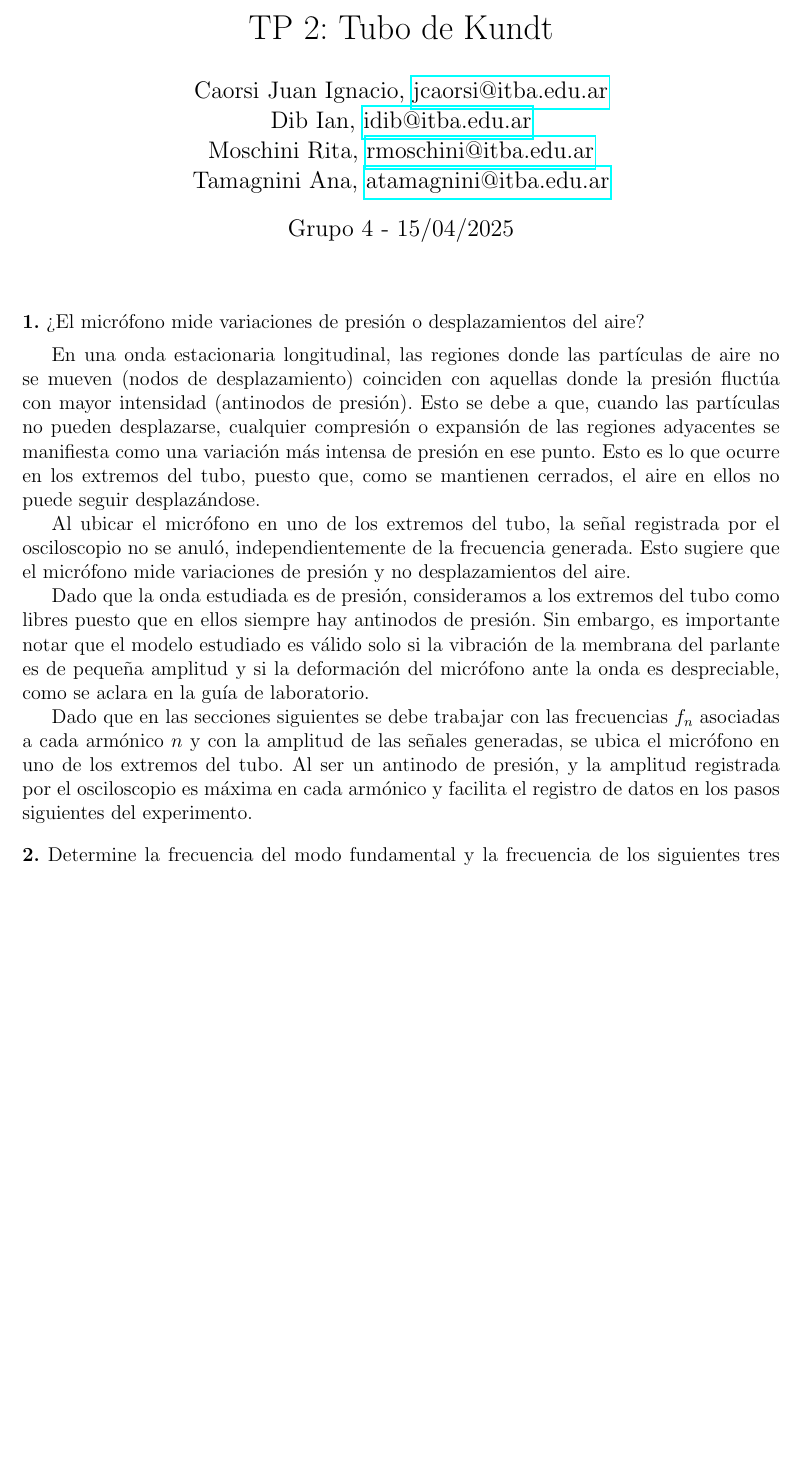
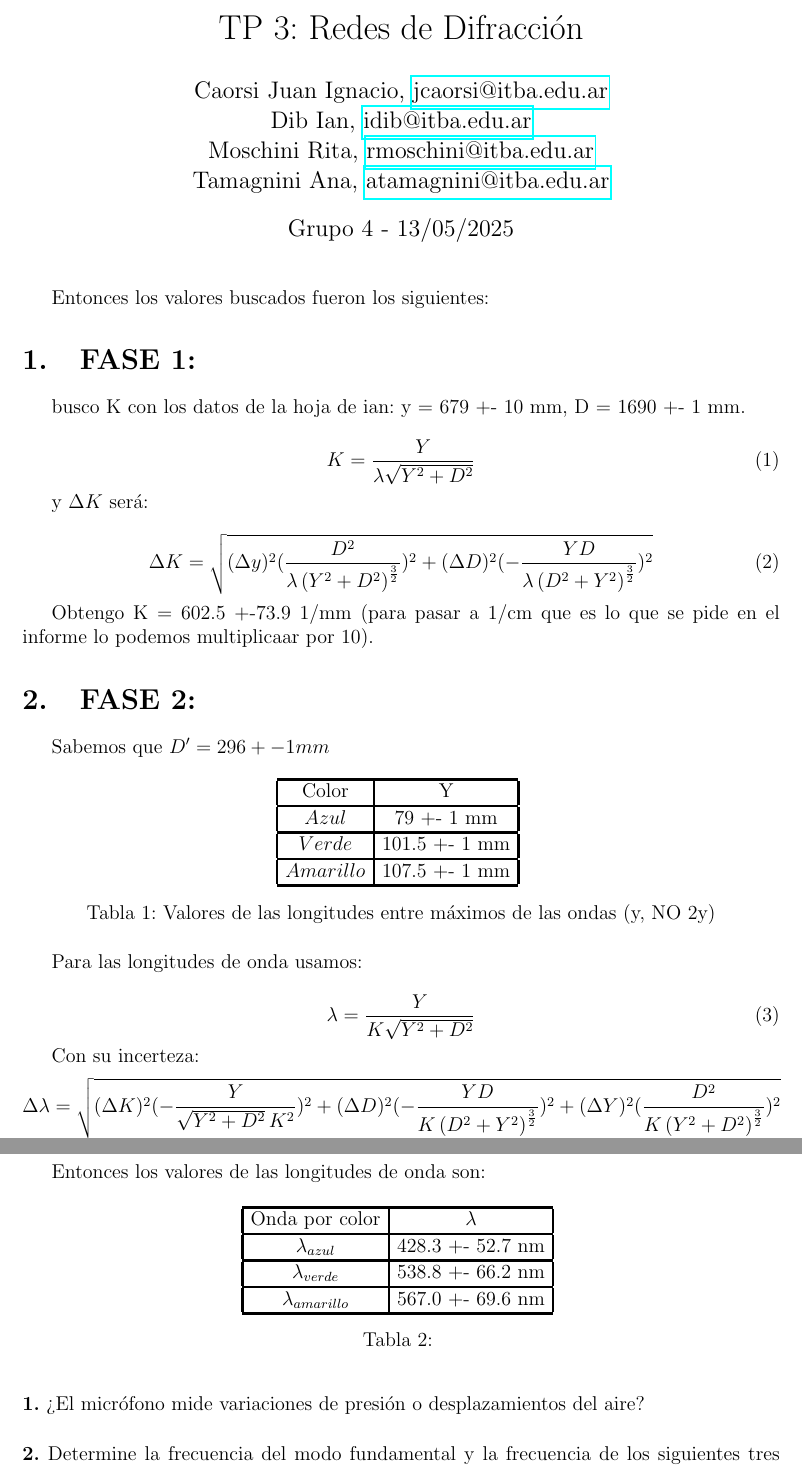
Before and after one commit to Jcaorsi/TP3--REDES---F2, a LaTeX document (TP3_F2.tex): part of page 1 of 3 before the commit and two parts of pages 1 and 2 of 4 after it, the two joined at a grey line, cut so that both start at the same text, the shorter picture padded with empty space. Compiled offline with pdfLaTeX.

Commit message:
Agrego calculos al inicio. error y ecuaciones de  propagacion

```diff
--- a/TP2_F2.tex
+++ b/TP3_F2.tex
@@ -76,7 +76,7 @@
 %* ARTICLE SECTIONS
 % ******************************
 
-\title{TP 2: Tubo de Kundt}
+\title{TP 3: Redes de Difracción}
 \author
 {
   Caorsi Juan Ignacio, \href{jcaorsi@itba.edu.ar}{jcaorsi@itba.edu.ar} \\
@@ -90,16 +90,86 @@
 \begin{document}
 \maketitle
 
+Entonces los valores buscados fueron los siguientes:
+
+\section{FASE 1:}
+
+busco K con los datos de la hoja de ian: y = 679 +- 10 mm, D = 1690 +- 1 mm.
+
+\begin{equation}
+  K = \frac{Y}{{\lambda} \sqrt{Y^{2} + D^{2}}}
+\label{equation5}
+\end{equation}
+
+y ${\Delta}K$ será:
+
+\begin{equation}
+  {\Delta}K = \sqrt{({\Delta}y)^2(\frac{D^{2}}{{\lambda} \left(Y^{2} + D^{2}\right)^{\frac{3}{2}}})^2+({\Delta}D)^2(-\frac{YD}{{\lambda} \left(D^{2} + Y^{2}\right)^{\frac{3}{2}}})^2}
+\label{equation5}
+\end{equation}
+
+Obtengo K = 602.5 +-73.9 1/mm (para pasar a 1/cm que es lo que se pide en el informe lo podemos multiplicaar por 10).
+
+\section{FASE 2:}
+
+Sabemos que $D' = 296 +- 1 mm $
+\begin{table}[H]
+  \centering
+  \begin{tabular}{|c|c|}
+  \hline
+  Color & Y \\
+  \hline
+  $Azul$  & 79 +- 1 mm  \\ \hline
+  $Verde$  & 101.5 +- 1 mm \\ \hline
+  $Amarillo$  & 107.5 +- 1 mm \\ \hline
+  \end{tabular}
+  \caption{\centering Valores de las longitudes entre máximos de las ondas (y, NO 2y)}
+  \label{tabla1}
+\end{table}
+
+Para las longitudes de onda usamos:
+
+
+\begin{equation}
+  {\lambda} = \frac{Y}{K \sqrt{Y^{2} + D^{2}}}
+\label{equation5}
+\end{equation}
+
+Con su incerteza:
+\begin{equation}
+  {\Delta}{\lambda} = \sqrt{({\Delta}K)^2(-\frac{Y}{\sqrt{Y^{2} +
+  D^{2}} \, K^{2}})^2 + ({\Delta}D)^2(-\frac{YD}{K \left(D^{2} + Y^{2}\right)^{\frac{3}{2}}})^2+ ({\Delta}Y)^2(\frac{D^{2}}{K \left(Y^{2} + D^{2}\right)^{\frac{3}{2}}})^2}
+\label{equation5}
+\end{equation}
+
+Entonces los valores de las longitudes de onda son:
+\begin{table}[H]
+  \centering
+  \begin{tabular}{|c|c|}
+  \hline
+  Onda por color & ${\lambda}$ \\
+  \hline
+  ${\lambda_{azul}}$  & 428.3 +- 52.7 nm  \\ \hline
+  ${\lambda_{verde}}$  & 538.8 +- 66.2 nm \\ \hline
+  ${\lambda_{amarillo}}$  & 567.0 +- 69.6 nm \\ \hline
+  \end{tabular}
+  \caption{\centering }
+  \label{tabla2}
+\end{table}
+
+
+
+
+
+
+
+
+
+
+
 %* FIRST QUESTION
 \step{¿El micrófono mide variaciones de presión o desplazamientos del aire?}
 
-En una onda estacionaria longitudinal, las regiones donde las partículas de aire no se mueven (nodos de desplazamiento) coinciden con aquellas donde la presión fluctúa con mayor intensidad (antinodos de presión). Esto se debe a que, cuando las partículas no pueden desplazarse, cualquier compresión o expansión de las regiones adyacentes se manifiesta como una variación más intensa de presión en ese punto. Esto es lo que ocurre en los extremos del tubo, puesto que, como se mantienen cerrados, el aire en ellos no puede seguir desplazándose.
-
-Al ubicar el micrófono en uno de los extremos del tubo, la señal registrada por el osciloscopio no se anuló, independientemente de la frecuencia generada. Esto sugiere que el micrófono mide variaciones de presión y no desplazamientos del aire.
-
-Dado que la onda estudiada es de presión, consideramos a los extremos del tubo como libres puesto que en ellos siempre hay antinodos de presión. Sin embargo, es importante notar que el modelo estudiado es válido solo si la vibración de la membrana del parlante es de pequeña amplitud y si la deformación del micrófono ante la onda es despreciable, como se aclara en la guía de laboratorio.
-
-Dado que en las secciones siguientes se debe trabajar con las frecuencias $f_{n}$ asociadas a cada armónico $n$ y con la amplitud de las señales generadas, se ubica el micrófono en uno de los extremos del tubo. Al ser un antinodo de presión, y la amplitud registrada por el osciloscopio es máxima en cada armónico y facilita el registro de datos en los pasos siguientes del experimento.
 
 
 %* SECOND QUESTION
```
Also changed, not shown: TP2_F2.pdf (deleted), TP3_F2.pdf (added), TP3_F2.tex (2 more changed lines).
